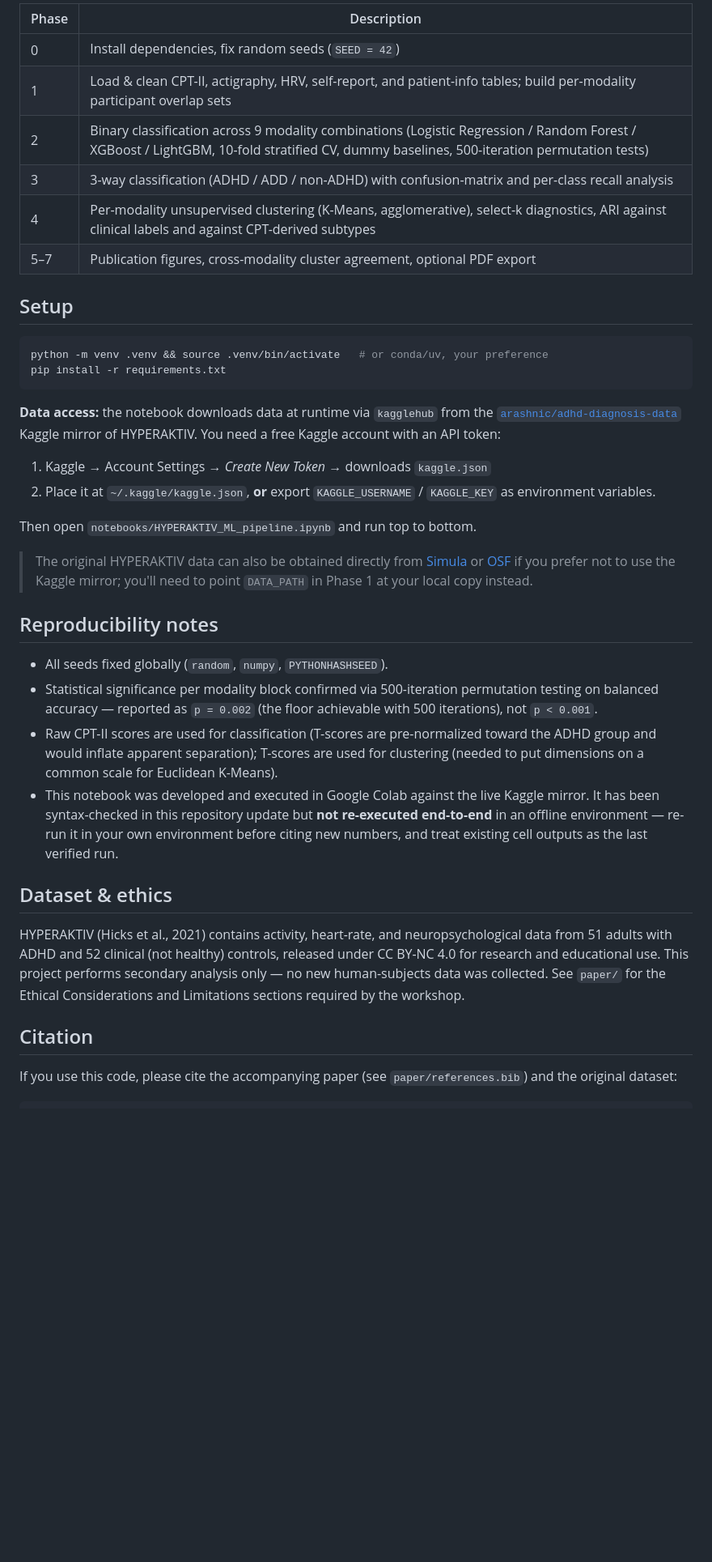
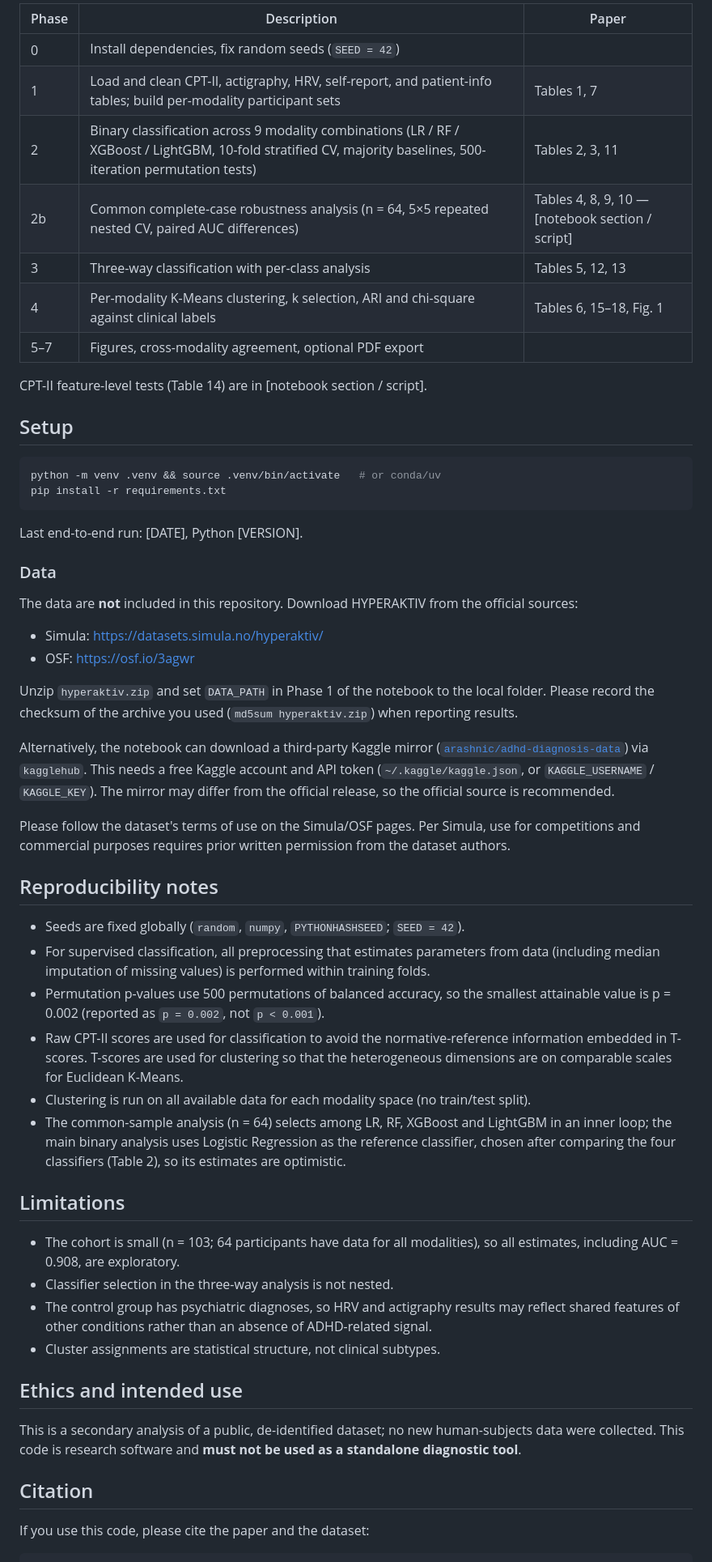
Before and after one commit to Siyu-Li-Tammy/adhd_hyperaktiv, a Markdown page: README.md, the part around one of its changes. Shown at 81% size. Drawn GitHub-style; blank space fills up the shorter version.

````diff
--- a/README.md
+++ b/README.md
@@ -37,41 +42,60 @@ Physiological modalities alone — HRV (AUC = 0.378) and actigraphy (AUC = 0.528
 
-| Phase | Description |
-|---|---|
-| 0 | Install dependencies, fix random seeds (`SEED = 42`) |
-| 1 | Load & clean CPT-II, actigraphy, HRV, self-report, and patient-info tables; build per-modality participant overlap sets |
-| 2 | Binary classification across 9 modality combinations (Logistic Regression / Random Forest / XGBoost / LightGBM, 10-fold stratified CV, dummy baselines, 500-iteration permutation tests) |
-| 3 | 3-way classification (ADHD / ADD / non-ADHD) with confusion-matrix and per-class recall analysis |
-| 4 | Per-modality unsupervised clustering (K-Means, agglomerative), select-k diagnostics, ARI against clinical labels and against CPT-derived subtypes |
-| 5–7 | Publication figures, cross-modality cluster agreement, optional PDF export |
+| Phase | Description | Paper |
+|---|---|---|
+| 0 | Install dependencies, fix random seeds (`SEED = 42`) | |
+| 1 | Load and clean CPT-II, actigraphy, HRV, self-report, and patient-info tables; build per-modality participant sets | Tables 1, 7 |
+| 2 | Binary classification across 9 modality combinations (LR / RF / XGBoost / LightGBM, 10-fold stratified CV, majority baselines, 500-iteration permutation tests) | Tables 2, 3, 11 |
+| 2b | Common complete-case robustness analysis (n = 64, 5×5 repeated nested CV, paired AUC differences) | Tables 4, 8, 9, 10 — [notebook section / script] |
+| 3 | Three-way classification with per-class analysis | Tables 5, 12, 13 |
+| 4 | Per-modality K-Means clustering, k selection, ARI and chi-square against clinical labels | Tables 6, 15–18, Fig. 1 |
+| 5–7 | Figures, cross-modality agreement, optional PDF export | |
+
+CPT-II feature-level tests (Table 14) are in [notebook section / script].
 
 ## Setup
 
 ```bash
-python -m venv .venv && source .venv/bin/activate   # or conda/uv, your preference
+python -m venv .venv && source .venv/bin/activate   # or conda/uv
 pip install -r requirements.txt
 ```
 
-**Data access:** the notebook downloads data at runtime via `kagglehub` from the [`arashnic/adhd-diagnosis-data`](https://www.kaggle.com/datasets/arashnic/adhd-diagnosis-data) Kaggle mirror of HYPERAKTIV. You need a free Kaggle account with an API token:
-1. Kaggle → Account Settings → *Create New Token* → downloads `kaggle.json`
-2. Place it at `~/.kaggle/kaggle.json`, **or** export `KAGGLE_USERNAME` / `KAGGLE_KEY` as environment variables.
+Last end-to-end run: [DATE], Python [VERSION].
 
-Then open `notebooks/HYPERAKTIV_ML_pipeline.ipynb` and run top to bottom.
+### Data
 
-> The original HYPERAKTIV data can also be obtained directly from [Simula](https://datasets.simula.no/hyperaktiv/) or [OSF](https://osf.io/3agwr) if you prefer not to use the Kaggle mirror; you'll need to point `DATA_PATH` in Phase 1 at your local copy instead.
+The data are **not** included in this repository. Download HYPERAKTIV from the official sources:
+
+- Simula: <https://datasets.simula.no/hyperaktiv/>
+- OSF: <https://osf.io/3agwr>
+
+Unzip `hyperaktiv.zip` and set `DATA_PATH` in Phase 1 of the notebook to the local folder. Please record the checksum of the archive you used (`md5sum hyperaktiv.zip`) when reporting results.
+
+Alternatively, the notebook can download a third-party Kaggle mirror ([`arashnic/adhd-diagnosis-data`](https://www.kaggle.com/datasets/arashnic/adhd-diagnosis-data)) via `kagglehub`. This needs a free Kaggle account and API token (`~/.kaggle/kaggle.json`, or `KAGGLE_USERNAME` / `KAGGLE_KEY`). The mirror may differ from the official release, so the official source is recommended.
+
+Please follow the dataset's terms of use on the Simula/OSF pages. Per Simula, use for competitions and commercial purposes requires prior written permission from the dataset authors.
 
 ## Reproducibility notes
 
-- All seeds fixed globally (`random`, `numpy`, `PYTHONHASHSEED`).
-- Statistical significance per modality block confirmed via 500-iteration permutation testing on balanced accuracy — reported as `p = 0.002` (the floor achievable with 500 iterations), not `p < 0.001`.
-- Raw CPT-II scores are used for classification (T-scores are pre-normalized toward the ADHD group and would inflate apparent separation); T-scores are used for clustering (needed to put dimensions on a common scale for Euclidean K-Means).
-- This notebook was developed and executed in Google Colab against the live Kaggle mirror. It has been syntax-checked in this repository update but **not re-executed end-to-end** in an offline environment — re-run it in your own environment before citing new numbers, and treat existing cell outputs as the last verified run.
+- Seeds are fixed globally (`random`, `numpy`, `PYTHONHASHSEED`; `SEED = 42`).
+- For supervised classification, all preprocessing that estimates parameters from data (including median imputation of missing values) is performed within training folds.
+- Permutation p-values use 500 permutations of balanced accuracy, so the smallest attainable value is p = 0.002 (reported as `p = 0.002`, not `p < 0.001`).
+- Raw CPT-II scores are used for classification to avoid the normative-reference information embedded in T-scores. T-scores are used for clustering so that the heterogeneous dimensions are on comparable scales for Euclidean K-Means.
+- Clustering is run on all available data for each modality space (no train/test split).
+- The common-sample analysis (n = 64) selects among LR, RF, XGBoost and LightGBM in an inner loop; the main binary analysis uses Logistic Regression as the reference classifier, chosen after comparing the four classifiers (Table 2), so its estimates are optimistic.
 
-## Dataset & ethics
+## Limitations
 
-HYPERAKTIV (Hicks et al., 2021) contains activity, heart-rate, and neuropsychological data from 51 adults with ADHD and 52 clinical (not healthy) controls, released under CC BY-NC 4.0 for research and educational use. This project performs secondary analysis only — no new human-subjects data was collected. See `paper/` for the Ethical Considerations and Limitations sections required by the workshop.
+- The cohort is small (n = 103; 64 participants have data for all modalities), so all estimates, including AUC = 0.908, are exploratory.
+- Classifier selection in the three-way analysis is not nested.
+- The control group has psychiatric diagnoses, so HRV and actigraphy results may reflect shared features of other conditions rather than an absence of ADHD-related signal.
+- Cluster assignments are statistical structure, not clinical subtypes.
+
+## Ethics and intended use
+
+This is a secondary analysis of a public, de-identified dataset; no new human-subjects data were collected. This code is research software and **must not be used as a standalone diagnostic tool**.
 
 ## Citation
 
-If you use this code, please cite the accompanying paper (see `paper/references.bib`) and the original dataset:
+If you use this code, please cite the paper and the dataset:
 
 ```bibtex
````
Also changed, not shown: other parts of README.md (+38 -24 lines).
